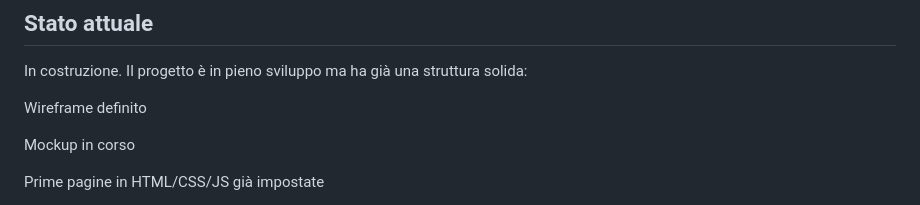
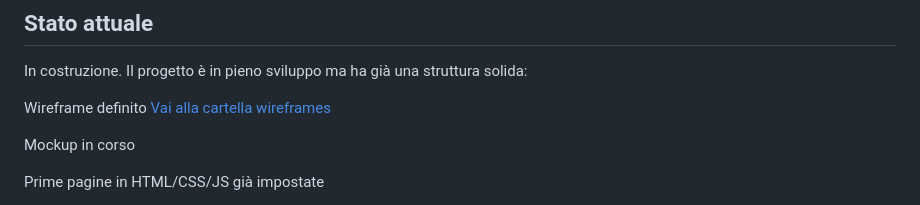
Before and after one commit to simonesugliano/sito-agriturismo-reale, a Markdown page: README.md, the part around the change. Rendered like a GitHub page.

```diff
--- a/README.md
+++ b/README.md
@@ -24,6 +24,8 @@ Ogni pagina, sezione e funzionalità è frutto di un dialogo costante tra svilup
 In costruzione. Il progetto è in pieno sviluppo ma ha già una struttura solida:
 
 Wireframe definito
+[Vai alla cartella wireframes](./wireframes)
+
 
 Mockup in corso
 
```
